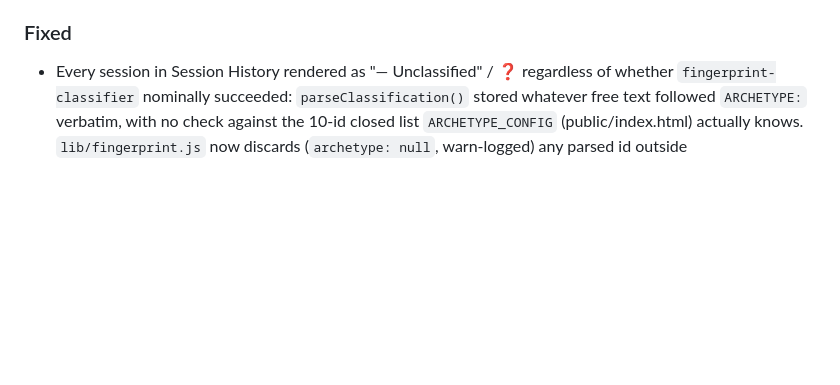
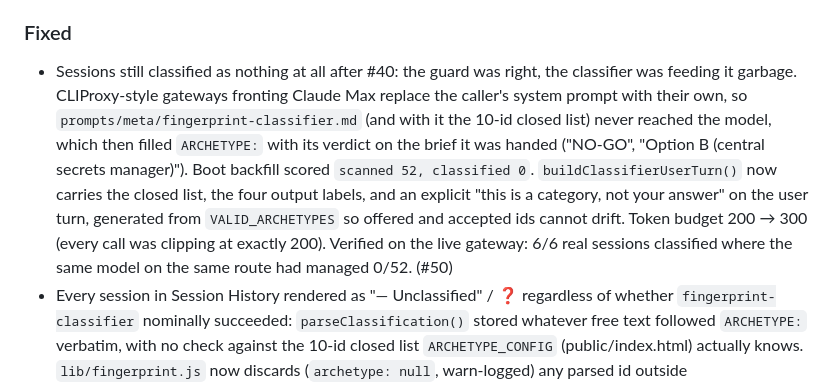
Before and after one commit to phj6688/warroom, a Markdown page: CHANGELOG.md, the part around the change. Rendered like a GitHub page; blank space fills up the shorter version.

Commit message:
changelog: classifier closed list on the user turn (#50)

```diff
--- a/CHANGELOG.md
+++ b/CHANGELOG.md
@@ -14,6 +14,7 @@ Versioning follows [Semantic Versioning](https://semver.org/spec/v2.0.0.html).
 - Apply-to-all master row in the Agent Models & Providers panel: pick a route + model once and fill every agent row in one click, then tweak individuals before Save. Clearing both fields resets every row to the deployment default. Covered by a static wiring test plus a Playwright E2E (`tests/e2e/apply-all.e2e.mjs`) asserting the fill, the per-agent tweak surviving Save, the API roundtrip, and the clear-all path. (#44)
 
 ### Fixed
+- Sessions still classified as nothing at all after #40: the guard was right, the classifier was feeding it garbage. CLIProxy-style gateways fronting Claude Max replace the caller's system prompt with their own, so `prompts/meta/fingerprint-classifier.md` (and with it the 10-id closed list) never reached the model, which then filled `ARCHETYPE:` with its verdict on the brief it was handed ("NO-GO", "Option B (central secrets manager)"). Boot backfill scored `scanned 52, classified 0`. `buildClassifierUserTurn()` now carries the closed list, the four output labels, and an explicit "this is a category, not your answer" on the user turn, generated from `VALID_ARCHETYPES` so offered and accepted ids cannot drift. Token budget 200 → 300 (every call was clipping at exactly 200). Verified on the live gateway: 6/6 real sessions classified where the same model on the same route had managed 0/52. (#50)
 - Every session in Session History rendered as "— Unclassified" / ❓ regardless of whether `fingerprint-classifier` nominally succeeded: `parseClassification()` stored whatever free text followed `ARCHETYPE:` verbatim, with no check against the 10-id closed list `ARCHETYPE_CONFIG` (public/index.html) actually knows. `lib/fingerprint.js` now discards (`archetype: null`, warn-logged) any parsed id outside `VALID_ARCHETYPES` instead of persisting it. (#40)
 - `npm audit --audit-level=high` failing on `fast-uri`'s host-confusion advisory (GHSA-v2hh-gcrm-f6hx), blocking the CI `test` gate for every PR regardless of diff content. `npm audit fix`, lockfile-only. (#41)
 
```
